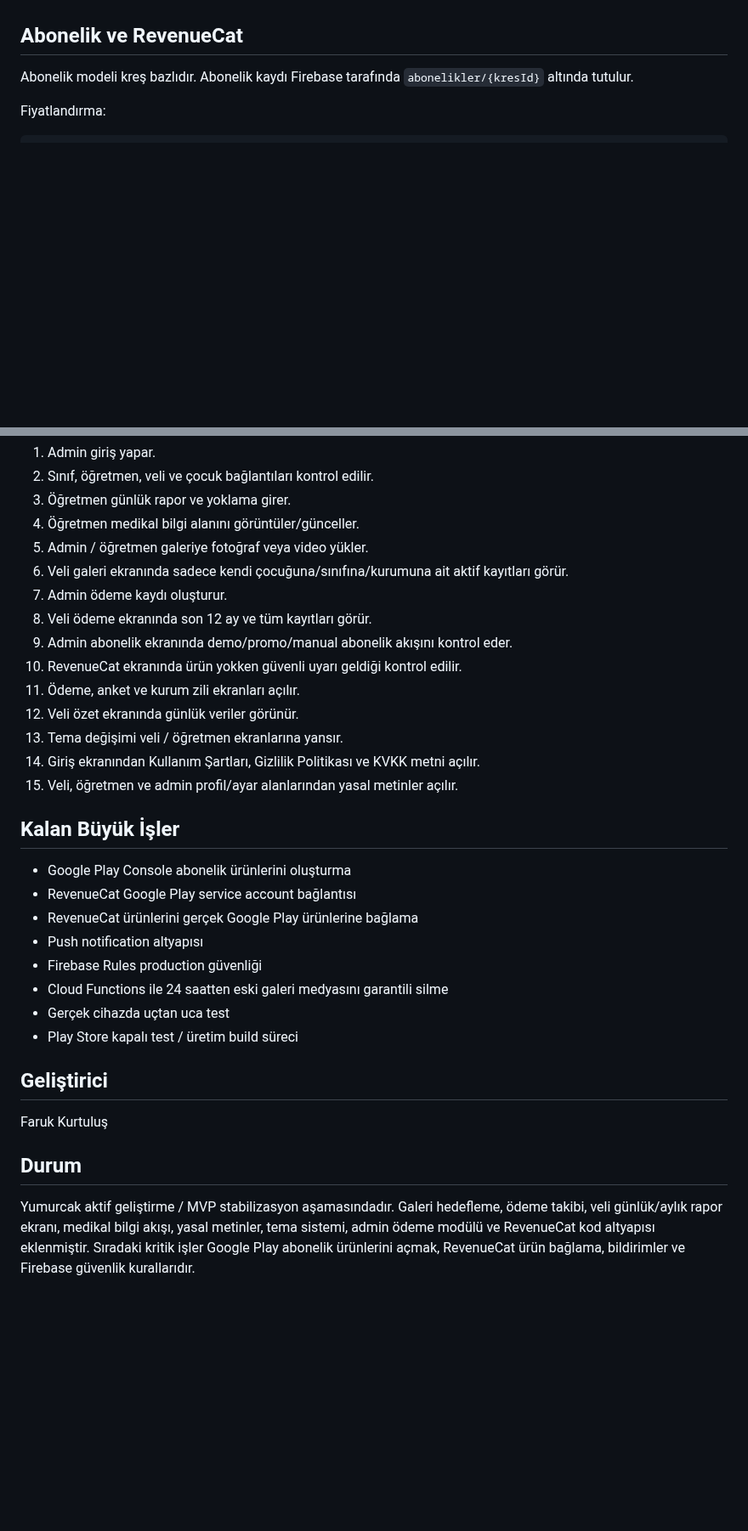
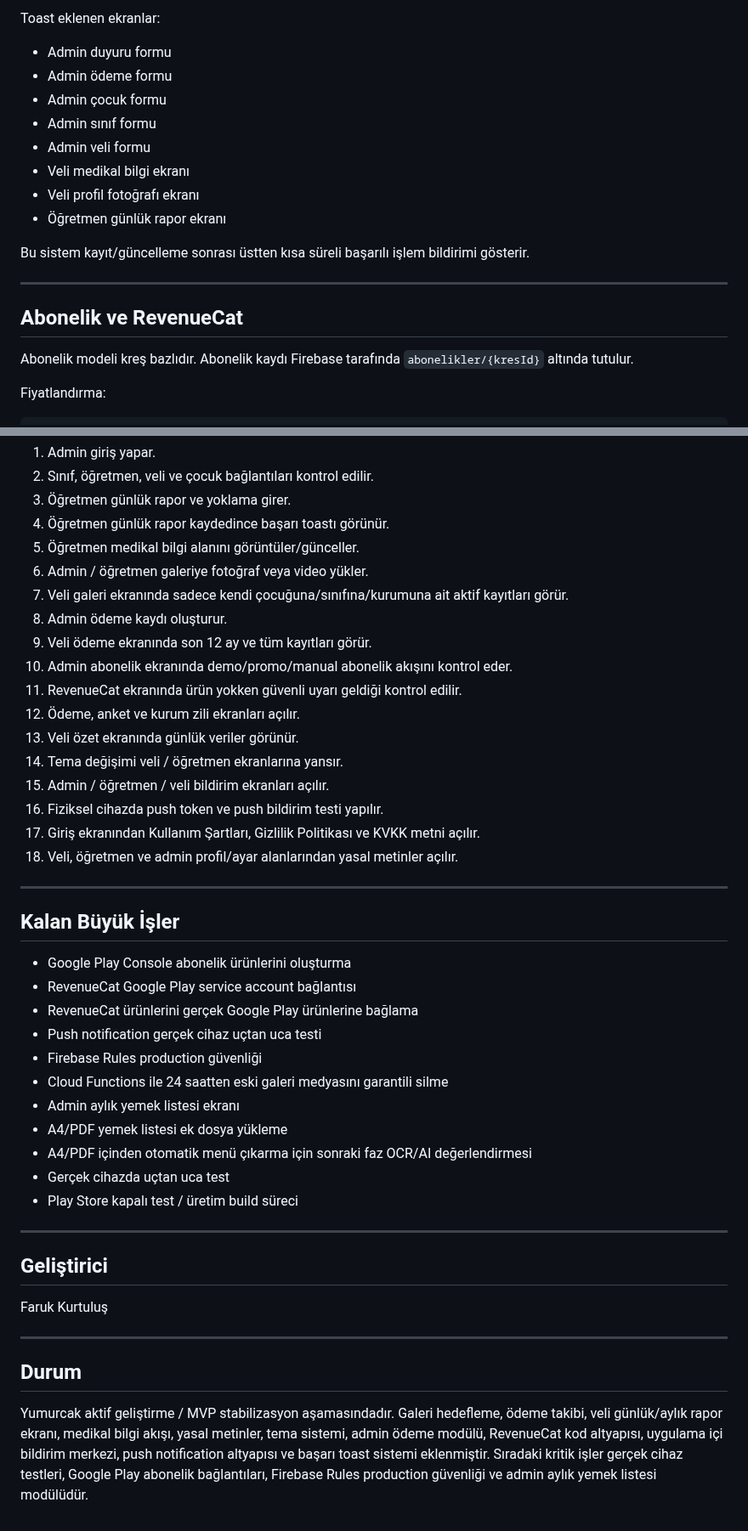
Before and after one commit to furukcell/Yumurcak-app, a Markdown page: README.md, 2 parts joined by grey strips. Shown at 85% size. Rendered like a GitHub page; blank space fills up the shorter version.

Commit message:
README son duruma göre güncelle

```diff
--- a/README.md
+++ b/README.md
@@ -38,3 +98,17 @@ Proje çalışan MVP seviyesindedir. Build öncesi ana odak; gerçek cihaz testi
+Toast eklenen ekranlar:
+
+- Admin duyuru formu
+- Admin ödeme formu
+- Admin çocuk formu
+- Admin sınıf formu
+- Admin veli formu
+- Veli medikal bilgi ekranı
+- Veli profil fotoğrafı ekranı
+- Öğretmen günlük rapor ekranı
+
+Bu sistem kayıt/güncelleme sonrası üstten kısa süreli başarılı işlem bildirimi gösterir.
+
+---
 
 ## Abonelik ve RevenueCat
 
@@ -269,34 +376,46 @@ Test edilecek temel akış:
 1. Admin giriş yapar.
 2. Sınıf, öğretmen, veli ve çocuk bağlantıları kontrol edilir.
 3. Öğretmen günlük rapor ve yoklama girer.
-4. Öğretmen medikal bilgi alanını görüntüler/günceller.
-5. Admin / öğretmen galeriye fotoğraf veya video yükler.
-6. Veli galeri ekranında sadece kendi çocuğuna/sınıfına/kurumuna ait aktif kayıtları görür.
-7. Admin ödeme kaydı oluşturur.
-8. Veli ödeme ekranında son 12 ay ve tüm kayıtları görür.
-9. Admin abonelik ekranında demo/promo/manual abonelik akışını kontrol eder.
-10. RevenueCat ekranında ürün yokken güvenli uyarı geldiği kontrol edilir.
-11. Ödeme, anket ve kurum zili ekranları açılır.
-12. Veli özet ekranında günlük veriler görünür.
-13. Tema değişimi veli / öğretmen ekranlarına yansır.
-14. Giriş ekranından Kullanım Şartları, Gizlilik Politikası ve KVKK metni açılır.
-15. Veli, öğretmen ve admin profil/ayar alanlarından yasal metinler açılır.
+4. Öğretmen günlük rapor kaydedince başarı toastı görünür.
+5. Öğretmen medikal bilgi alanını görüntüler/günceller.
+6. Admin / öğretmen galeriye fotoğraf veya video yükler.
+7. Veli galeri ekranında sadece kendi çocuğuna/sınıfına/kurumuna ait aktif kayıtları görür.
+8. Admin ödeme kaydı oluşturur.
+9. Veli ödeme ekranında son 12 ay ve tüm kayıtları görür.
+10. Admin abonelik ekranında demo/promo/manual abonelik akışını kontrol eder.
+11. RevenueCat ekranında ürün yokken güvenli uyarı geldiği kontrol edilir.
+12. Ödeme, anket ve kurum zili ekranları açılır.
+13. Veli özet ekranında günlük veriler görünür.
+14. Tema değişimi veli / öğretmen ekranlarına yansır.
+15. Admin / öğretmen / veli bildirim ekranları açılır.
+16. Fiziksel cihazda push token ve push bildirim testi yapılır.
+17. Giriş ekranından Kullanım Şartları, Gizlilik Politikası ve KVKK metni açılır.
+18. Veli, öğretmen ve admin profil/ayar alanlarından yasal metinler açılır.
+
+---
 
 ## Kalan Büyük İşler
 
 - Google Play Console abonelik ürünlerini oluşturma
 - RevenueCat Google Play service account bağlantısı
 - RevenueCat ürünlerini gerçek Google Play ürünlerine bağlama
-- Push notification altyapısı
+- Push notification gerçek cihaz uçtan uca testi
 - Firebase Rules production güvenliği
 - Cloud Functions ile 24 saatten eski galeri medyasını garantili silme
+- Admin aylık yemek listesi ekranı
+- A4/PDF yemek listesi ek dosya yükleme
+- A4/PDF içinden otomatik menü çıkarma için sonraki faz OCR/AI değerlendirmesi
 - Gerçek cihazda uçtan uca test
 - Play Store kapalı test / üretim build süreci
+
+---
 
 ## Geliştirici
 
 Faruk Kurtuluş
 
+---
+
 ## Durum
 
-Yumurcak aktif geliştirme / MVP stabilizasyon aşamasındadır. Galeri hedefleme, ödeme takibi, veli günlük/aylık rapor ekranı, medikal bilgi akışı, yasal metinler, tema sistemi, admin ödeme modülü ve RevenueCat kod altyapısı eklenmiştir. Sıradaki kritik işler Google Play abonelik ürünlerini açmak, RevenueCat ürün bağlama, bildirimler ve Firebase güvenlik kurallarıdır.
+Yumurcak aktif geliştirme / MVP stabilizasyon aşamasındadır. Galeri hedefleme, ödeme takibi, veli günlük/aylık rapor ekranı, medikal bilgi akışı, yasal metinler, tema sistemi, admin ödeme modülü, RevenueCat kod altyapısı, uygulama içi bildirim merkezi, push notification altyapısı ve başarı toast sistemi eklenmiştir. Sıradaki kritik işler gerçek cihaz testleri, Google Play abonelik bağlantıları, Firebase Rules production güvenliği ve admin aylık yemek listesi modülüdür.
```
Also changed, not shown: other parts of README.md (+99 -6 lines).
